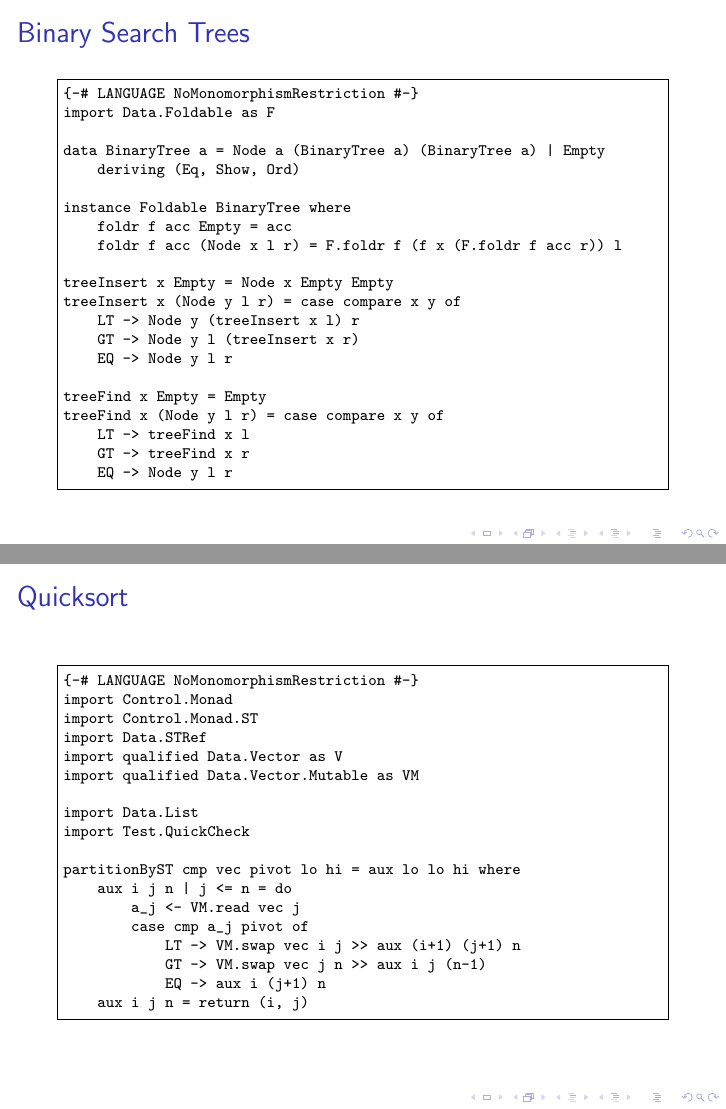
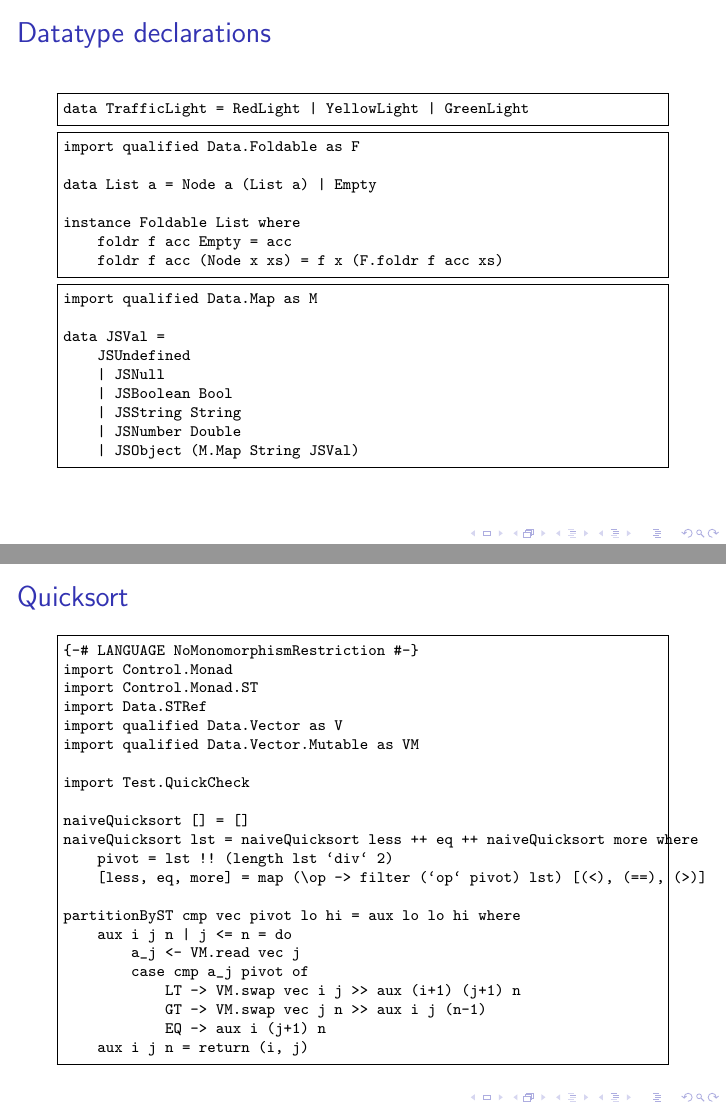
Before and after one commit to aweinstock314/haskell-stuff, LaTeX slides (RCOS_presentation_2015_03_06/RCOS_haskell_lecture_weinsa_2015_03_06.tex): pages 14 and 16 of 19 before the commit and pages 14 and 17 of 20 after it, joined at a grey line. Compiled offline with pdfLaTeX.

Commit message:
Added more examples with data declarations and a "naive" implementation of Quicksort to the RCOS presentation slides.

```diff
--- a/RCOS_presentation_2015_03_06/RCOS_haskell_lecture_weinsa_2015_03_06.tex
+++ b/RCOS_presentation_2015_03_06/RCOS_haskell_lecture_weinsa_2015_03_06.tex
@@ -271,6 +273,40 @@ main3 = interact (caesarCipher 3)
 \end{frame}
 
 \begin{frame}[fragile]
+\frametitle{Datatype declarations}
+\begin{Verbatim}[frame=single, fontsize=\scriptsize]
+data TrafficLight = RedLight | YellowLight | GreenLight
+\end{Verbatim}
+\begin{Verbatim}[frame=single, fontsize=\scriptsize]
+import qualified Data.Foldable as F
+
+data List a = Node a (List a) | Empty
+
+instance Foldable List where
+    foldr f acc Empty = acc
+    foldr f acc (Node x xs) = f x (F.foldr f acc xs)
+\end{Verbatim}
+\begin{Verbatim}[frame=single, fontsize=\scriptsize]
+import qualified Data.Map as M
+
+data JSVal =
+    JSUndefined
+    | JSNull
+    | JSBoolean Bool
+    | JSString String
+    | JSNumber Double
+    | JSObject (M.Map String JSVal)
+\end{Verbatim}
+%-- http://www.ecma-international.org/ecma-262/5.1/#sec-11.9.3
+%jsEqual JSUndefined JSUndefined = True
+%jsEqual JSNull JSNull = True
+%jsEqual (JSNumber x) (JSNumber y) = x == y
+%jsEqual (JSString x) (JSString y) = x == y
+%jsEqual (JSBoolean x) (JSBoolean y) = x == y
+%jsEqual (JSObject x) (JSObject y) =
+\end{frame}
+
+\begin{frame}[fragile]
 \frametitle{Binary Search Trees}
 \begin{Verbatim}[frame=single, fontsize=\scriptsize]
 {-# LANGUAGE NoMonomorphismRestriction #-}
@@ -323,8 +359,12 @@ import Data.STRef
 import qualified Data.Vector as V
 import qualified Data.Vector.Mutable as VM
 
-import Data.List
 import Test.QuickCheck
+
+naiveQuicksort [] = []
+naiveQuicksort lst = naiveQuicksort less ++ eq ++ naiveQuicksort more where
+    pivot = lst !! (length lst `div` 2)
+    [less, eq, more] = map (\op -> filter (`op` pivot) lst) [(<), (==), (>)]
 
 partitionByST cmp vec pivot lo hi = aux lo lo hi where
     aux i j n | j <= n = do
```
Also changed, not shown: RCOS_presentation_2015_03_06/RCOS_haskell_lecture_weinsa_2015_03_06.pdf, RCOS_presentation_2015_03_06/RCOS_haskell_lecture_weinsa_2015_03_06.tex (10 more changed lines), 1 other file.
